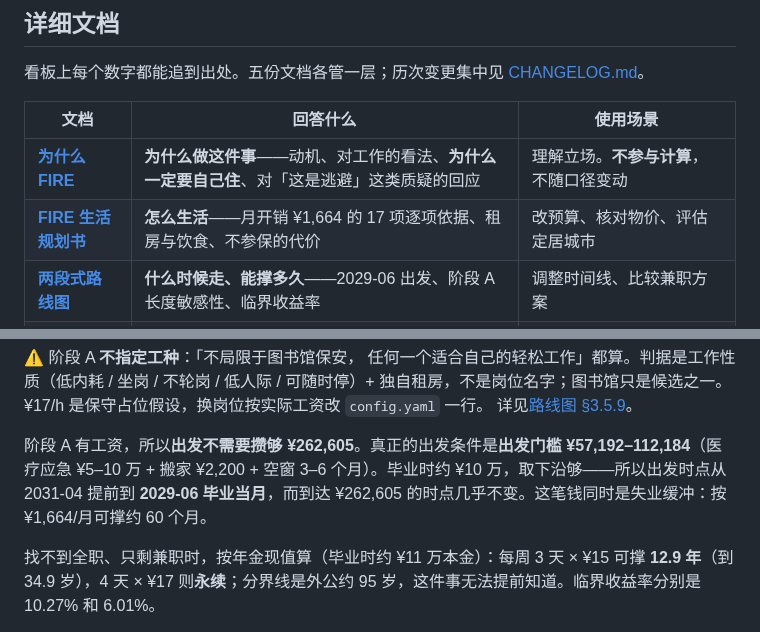
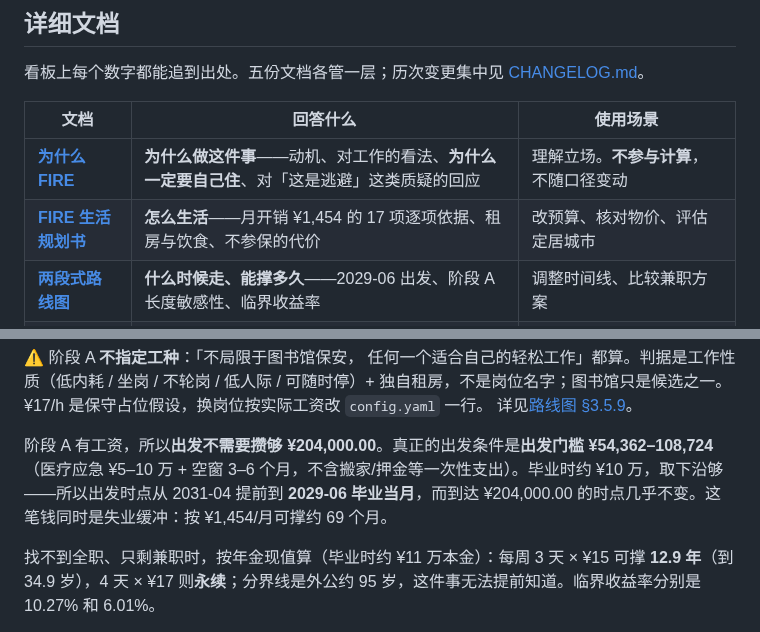
Before and after one commit to SayangChun/FIRE-Progress, a Markdown page: README.md, 2 parts joined by grey strips. Drawn GitHub-style.

```diff
--- a/README.md
+++ b/README.md
@@ -203,7 +203,7 @@
 | 文档 | 回答什么 | 使用场景 |
 | --- | --- | --- |
 | [**为什么 FIRE**](docs/FIRE-WHY.md) | **为什么做这件事**——动机、对工作的看法、**为什么一定要自己住**、对「这是逃避」这类质疑的回应 | 理解立场。**不参与计算**，不随口径变动 |
-| [**FIRE 生活规划书**](docs/FIRE-LIFE-PLAN.md) | **怎么生活**——月开销 ¥1,664 的 17 项逐项依据、租房与饮食、不参保的代价 | 改预算、核对物价、评估定居城市 |
+| [**FIRE 生活规划书**](docs/FIRE-LIFE-PLAN.md) | **怎么生活**——月开销 ¥1,454 的 17 项逐项依据、租房与饮食、不参保的代价 | 改预算、核对物价、评估定居城市 |
 | [**两段式路线图**](docs/FIRE-ROADMAP.md) | **什么时候走、能撑多久**——2029-06 出发、阶段 A 长度敏感性、临界收益率 | 调整时间线、比较兼职方案 |
 | [**支出候选清单**](docs/FIRE-SPENDING-CHECKLIST.md) | **花了什么**——130+ 项候选支出，逐项标注计入 / 不计入 / 待定 | 怀疑漏项、想加一笔新支出 |
 | [**实现方案**](docs/DESIGN.md) | **怎么算的**——数据源、口径落点、自动化流程、README 生成规则 | 改代码、审计口径、接入新资产 |
@@ -278,7 +278,7 @@
 ¥17/h 是保守占位假设，换岗位按实际工资改 `config.yaml` 一行。
 详见[路线图 §3.5.9](docs/FIRE-ROADMAP.md)。
 
-阶段 A 有工资，所以**出发不需要攒够 ¥262,605**。真正的出发条件是**出发门槛 ¥57,192–112,184**（医疗应急 ¥5–10 万 + 搬家 ¥2,200 + 空窗 3–6 个月）。毕业时约 ¥10 万，取下沿够——所以出发时点从 2031-04 提前到 **2029-06 毕业当月**，而到达 ¥262,605 的时点几乎不变。这笔钱同时是失业缓冲：按 ¥1,664/月可撑约 60 个月。
+阶段 A 有工资，所以**出发不需要攒够 ¥204,000.00**。真正的出发条件是**出发门槛 ¥54,362–108,724**（医疗应急 ¥5–10 万 + 空窗 3–6 个月，不含搬家/押金等一次性支出）。毕业时约 ¥10 万，取下沿够——所以出发时点从 2031-04 提前到 **2029-06 毕业当月**，而到达 ¥204,000.00 的时点几乎不变。这笔钱同时是失业缓冲：按 ¥1,454/月可撑约 69 个月。
 
 找不到全职、只剩兼职时，按年金现值算（毕业时约 ¥11 万本金）：每周 3 天 × ¥15 可撑 **12.9 年**（到 34.9 岁），4 天 × ¥17 则**永续**；分界线是外公约 95 岁，这件事无法提前知道。临界收益率分别是 10.27% 和 6.01%。
 
```
Also changed, not shown: other parts of README.md (+19 -19 lines).
